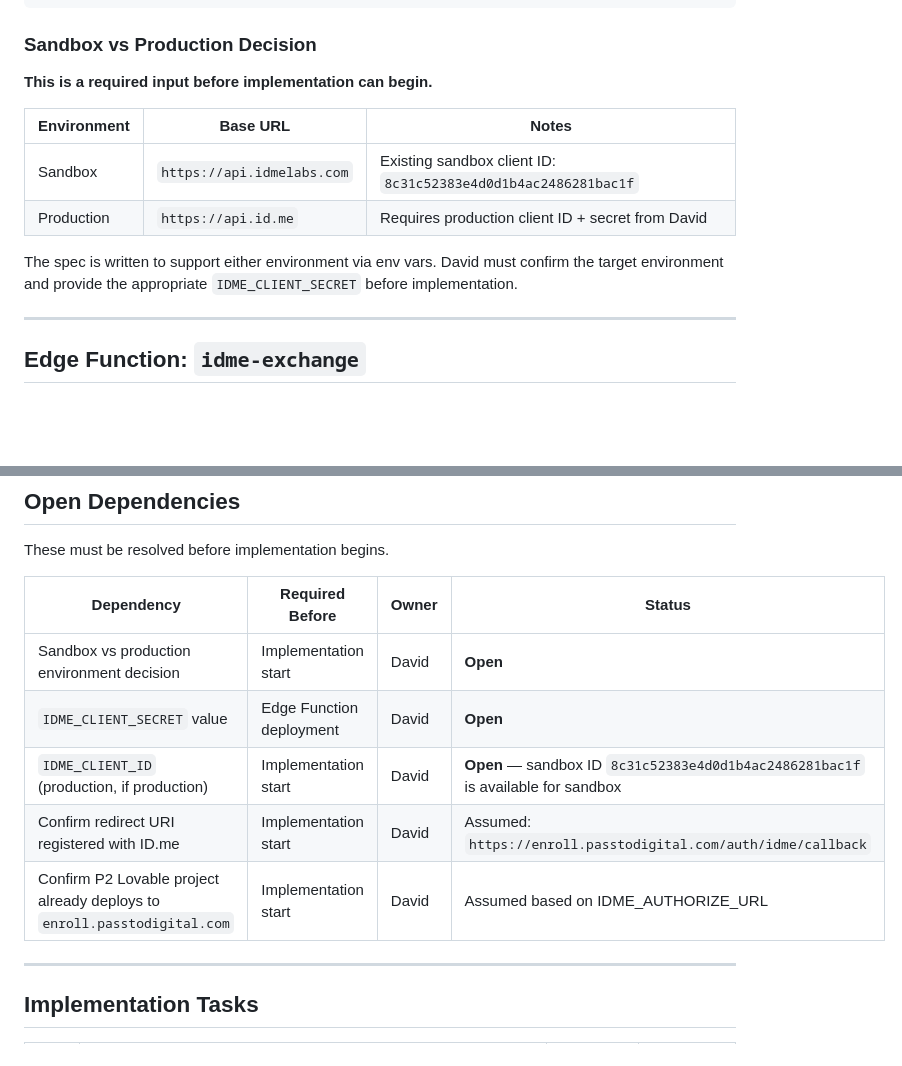
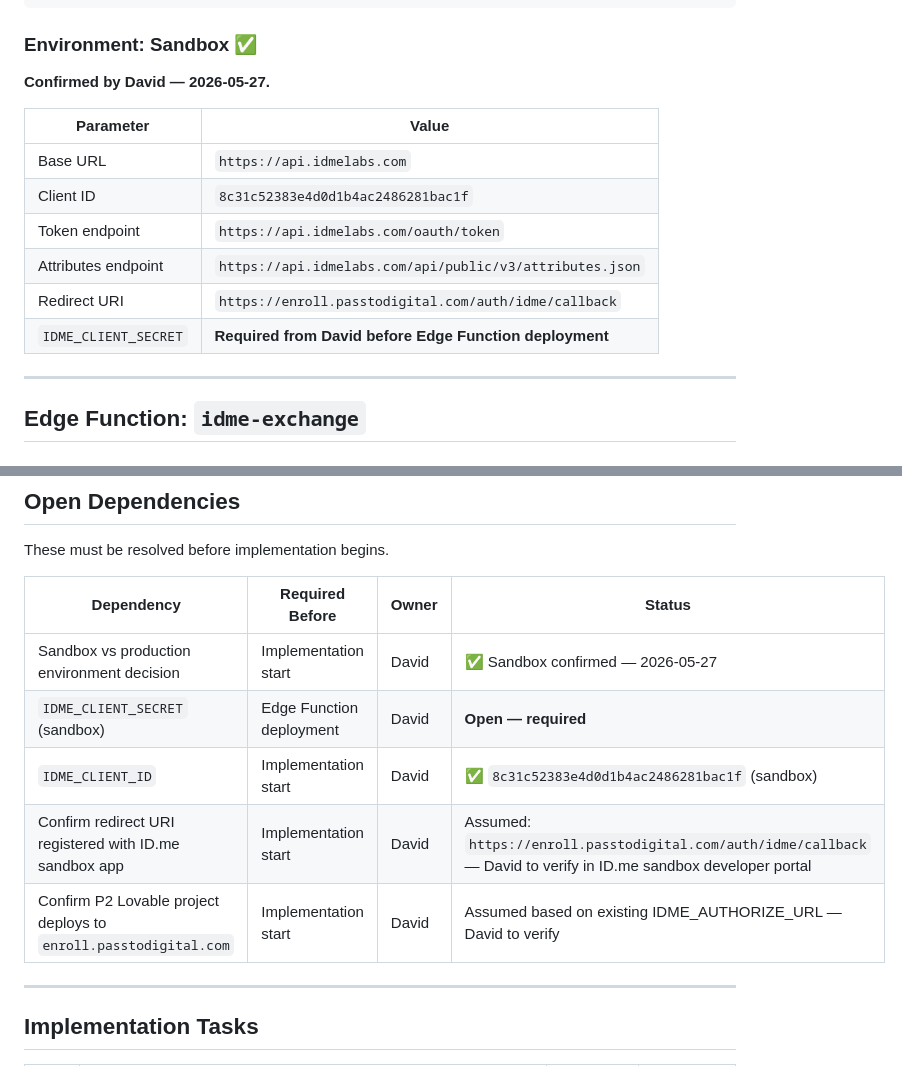
Before and after one commit to david-bloom/PassTo, a Markdown page: docs/tasks/TASK-0024.md, 2 parts joined by grey strips. GitHub-like rendering; blank space fills up the shorter version.

Commit message:
TASK-0024: sandbox confirmed; update env values and open dependencies

````diff
--- a/docs/tasks/TASK-0024.md
+++ b/docs/tasks/TASK-0024.md
@@ -103,16 +103,18 @@ docs/tasks/TASK-0022.md                                  — Phase 2 completion
      - verified: false → show error state with error key
 ```
 
-### Sandbox vs Production Decision
+### Environment: Sandbox ✅
 
-**This is a required input before implementation can begin.**
+**Confirmed by David — 2026-05-27.**
 
-| Environment | Base URL | Notes |
-|---|---|---|
-| Sandbox | `https://api.idmelabs.com` | Existing sandbox client ID: `8c31c52383e4d0d1b4ac2486281bac1f` |
-| Production | `https://api.id.me` | Requires production client ID + secret from David |
-
-The spec is written to support either environment via env vars. David must confirm the target environment and provide the appropriate `IDME_CLIENT_SECRET` before implementation.
+| Parameter | Value |
+|---|---|
+| Base URL | `https://api.idmelabs.com` |
+| Client ID | `8c31c52383e4d0d1b4ac2486281bac1f` |
+| Token endpoint | `https://api.idmelabs.com/oauth/token` |
+| Attributes endpoint | `https://api.idmelabs.com/api/public/v3/attributes.json` |
+| Redirect URI | `https://enroll.passtodigital.com/auth/idme/callback` |
+| `IDME_CLIENT_SECRET` | **Required from David before Edge Function deployment** |
 
 ---
 
@@ -413,11 +415,11 @@ These must be resolved before implementation begins.
 
 | Dependency | Required Before | Owner | Status |
 |---|---|---|---|
-| Sandbox vs production environment decision | Implementation start | David | **Open** |
-| `IDME_CLIENT_SECRET` value | Edge Function deployment | David | **Open** |
-| `IDME_CLIENT_ID` (production, if production) | Implementation start | David | **Open** — sandbox ID `8c31c52383e4d0d1b4ac2486281bac1f` is available for sandbox |
-| Confirm redirect URI registered with ID.me | Implementation start | David | Assumed: `https://enroll.passtodigital.com/auth/idme/callback` |
-| Confirm P2 Lovable project already deploys to `enroll.passtodigital.com` | Implementation start | David | Assumed based on IDME_AUTHORIZE_URL |
+| Sandbox vs production environment decision | Implementation start | David | ✅ Sandbox confirmed — 2026-05-27 |
+| `IDME_CLIENT_SECRET` (sandbox) | Edge Function deployment | David | **Open — required** |
+| `IDME_CLIENT_ID` | Implementation start | David | ✅ `8c31c52383e4d0d1b4ac2486281bac1f` (sandbox) |
+| Confirm redirect URI registered with ID.me sandbox app | Implementation start | David | Assumed: `https://enroll.passtodigital.com/auth/idme/callback` — David to verify in ID.me sandbox developer portal |
+| Confirm P2 Lovable project deploys to `enroll.passtodigital.com` | Implementation start | David | Assumed based on existing IDME_AUTHORIZE_URL — David to verify |
 
 ---
 
````
